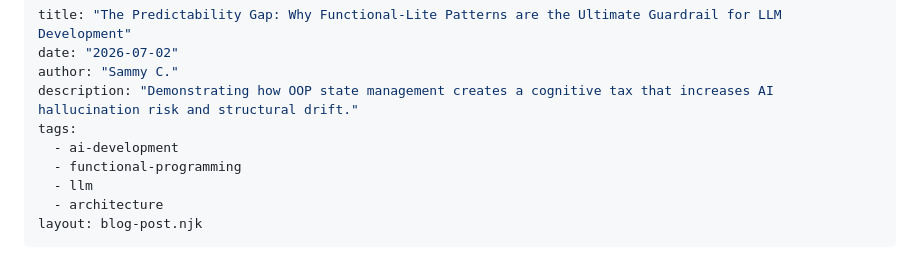
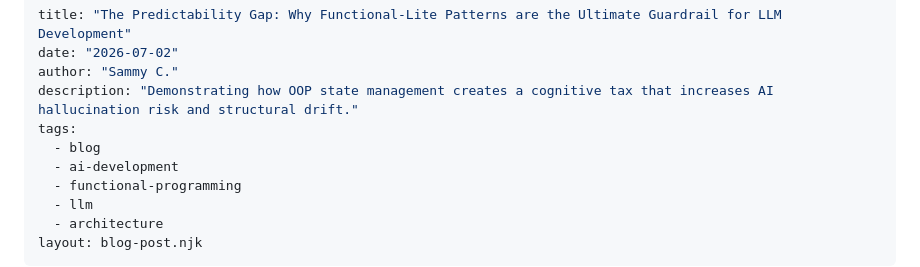
Before and after one commit to samrocksc/radjokes, a Markdown page: src/blog/predictability-gap.md, the part around the change. GitHub-like rendering.

Commit message:
fix: add blog tag to enable index listing

```diff
--- a/src/blog/predictability-gap.md
+++ b/src/blog/predictability-gap.md
@@ -4,6 +4,7 @@ date: "2026-07-02"
 author: "Sammy C."
 description: "Demonstrating how OOP state management creates a cognitive tax that increases AI hallucination risk and structural drift."
 tags:
+  - blog
   - ai-development
   - functional-programming
   - llm
```
